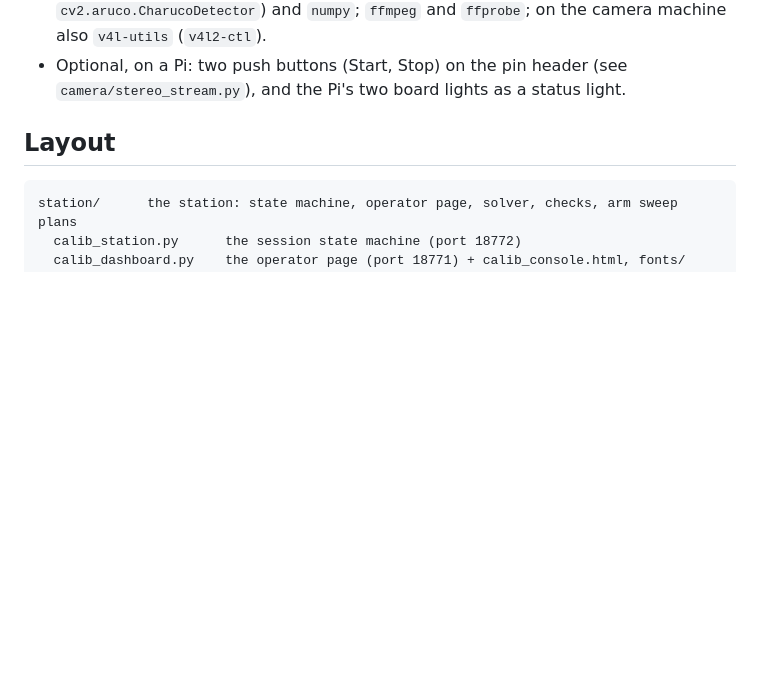
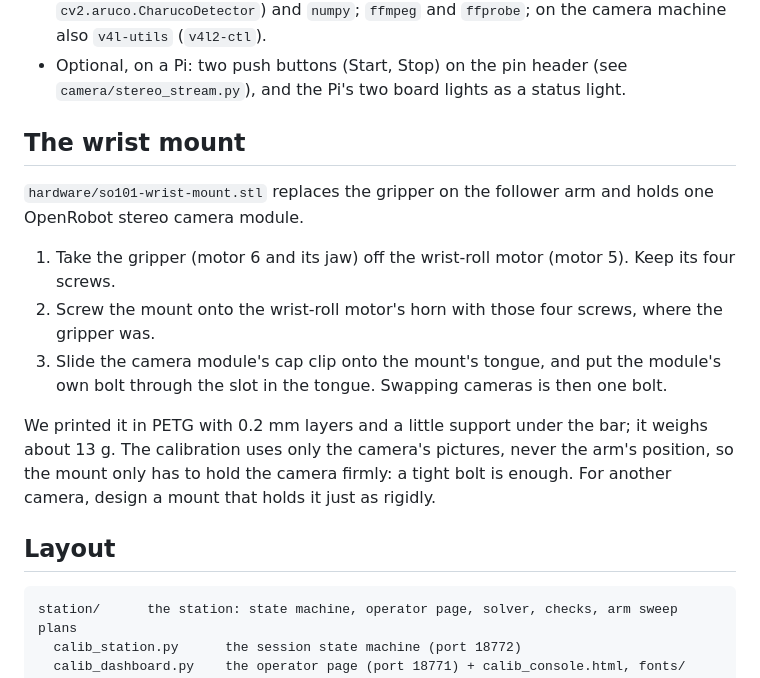
Before and after one commit to theopenrobot/so101-stereo-calibration, a Markdown page: README.md, the part around one of its changes. GitHub-like rendering; blank space fills up the shorter version.

```diff
--- a/README.md
+++ b/README.md
@@ -22,6 +35,19 @@ camera in), waits about four minutes, reads the verdict and swaps the camera.
   and `numpy`; `ffmpeg` and `ffprobe`; on the camera machine also `v4l-utils` (`v4l2-ctl`).
 - Optional, on a Pi: two push buttons (Start, Stop) on the pin header (see `camera/stereo_stream.py`), and the Pi's two
   board lights as a status light.
+
+## The wrist mount
+
+`hardware/so101-wrist-mount.stl` replaces the gripper on the follower arm and holds one OpenRobot stereo camera module.
+
+1. Take the gripper (motor 6 and its jaw) off the wrist-roll motor (motor 5). Keep its four screws.
+2. Screw the mount onto the wrist-roll motor's horn with those four screws, where the gripper was.
+3. Slide the camera module's cap clip onto the mount's tongue, and put the module's own bolt through the slot in the
+   tongue. Swapping cameras is then one bolt.
+
+We printed it in PETG with 0.2 mm layers and a little support under the bar; it weighs about 13 g. The calibration
+uses only the camera's pictures, never the arm's position, so the mount only has to hold the camera firmly: a tight bolt
+is enough. For another camera, design a mount that holds it just as rigidly.
 
 ## Layout
 
```
Also changed, not shown: other parts of README.md (+17 -2 lines), docs/arm-mount.jpg (added), 3 other files.
